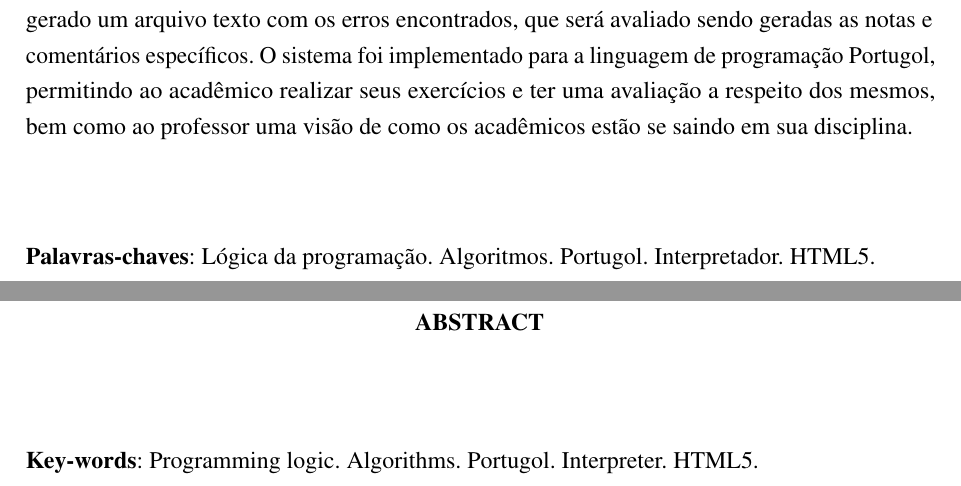
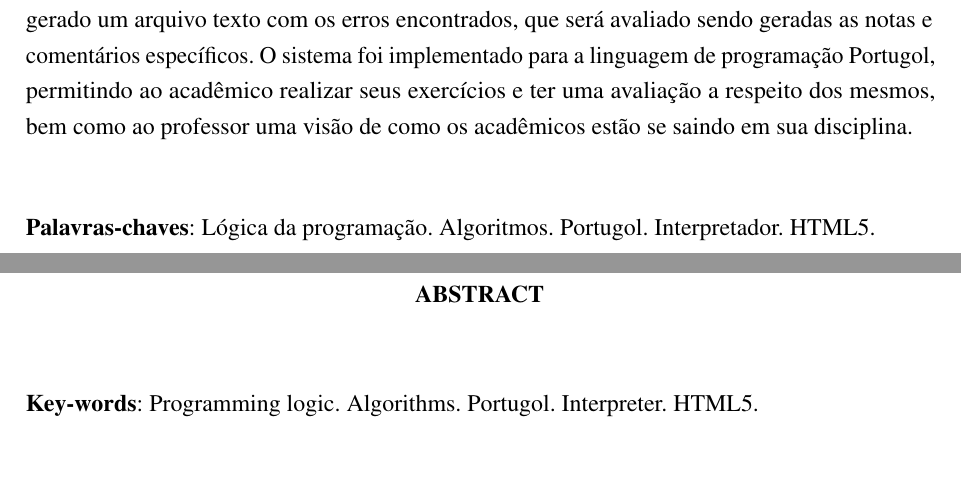
Before and after one commit to camaleaun/tcc, a LaTeX thesis (papper.tex, which reads abntex2-udesc.cls, pretextuals/abstracts.tex): two parts of pages 1 and 2 of 12, joined at a grey line, cut so that both start at the same text, the shorter picture padded with empty space. Compiled offline with pdfLaTeX.

Commit message:
Remove twolineskipe and paper.pdf

```diff
--- a/abntex2-udesc.cls
+++ b/abntex2-udesc.cls
@@ -186,7 +186,3 @@
 %\setsecnumdepth{section}
 
 \setlength{\cftbeforechapterskip}{0em}
-
-\newlength{\twolineskip}
-\setlength{\twolineskip}{\onelineskip}
-\addtolength{\twolineskip}{\onelineskip}
--- a/pretextuals/abstracts.tex
+++ b/pretextuals/abstracts.tex
@@ -42,8 +42,7 @@ programação Portugol, permitindo ao acadêmico realizar seus exercícios e ter
 avaliação a respeito dos mesmos, bem como ao professor uma visão de como os
 acadêmicos estão se saindo em sua disciplina.
 
-\vspace{\twolineskip}
-
+\vspace{\onelineskip}
 \textbf{Palavras-chaves}: Lógica da programação. Algoritmos. Portugol. Interpretador. HTML5.
 % ensino, aprendizagem
 \end{resumo}
@@ -52,8 +51,7 @@ acadêmicos estão se saindo em sua disciplina.
 \begin{resumo}[Abstract]
 \begin{otherlanguage*}{english}
 
-\vspace{\twolineskip}
-
+\vspace{\onelineskip}
 \textbf{Key-words}: Programming logic. Algorithms. Portugol. Interpreter. HTML5.
 % teaching, learning
 \end{otherlanguage*}
```
Also changed, not shown: papper.pdf (deleted), 1 other file.
